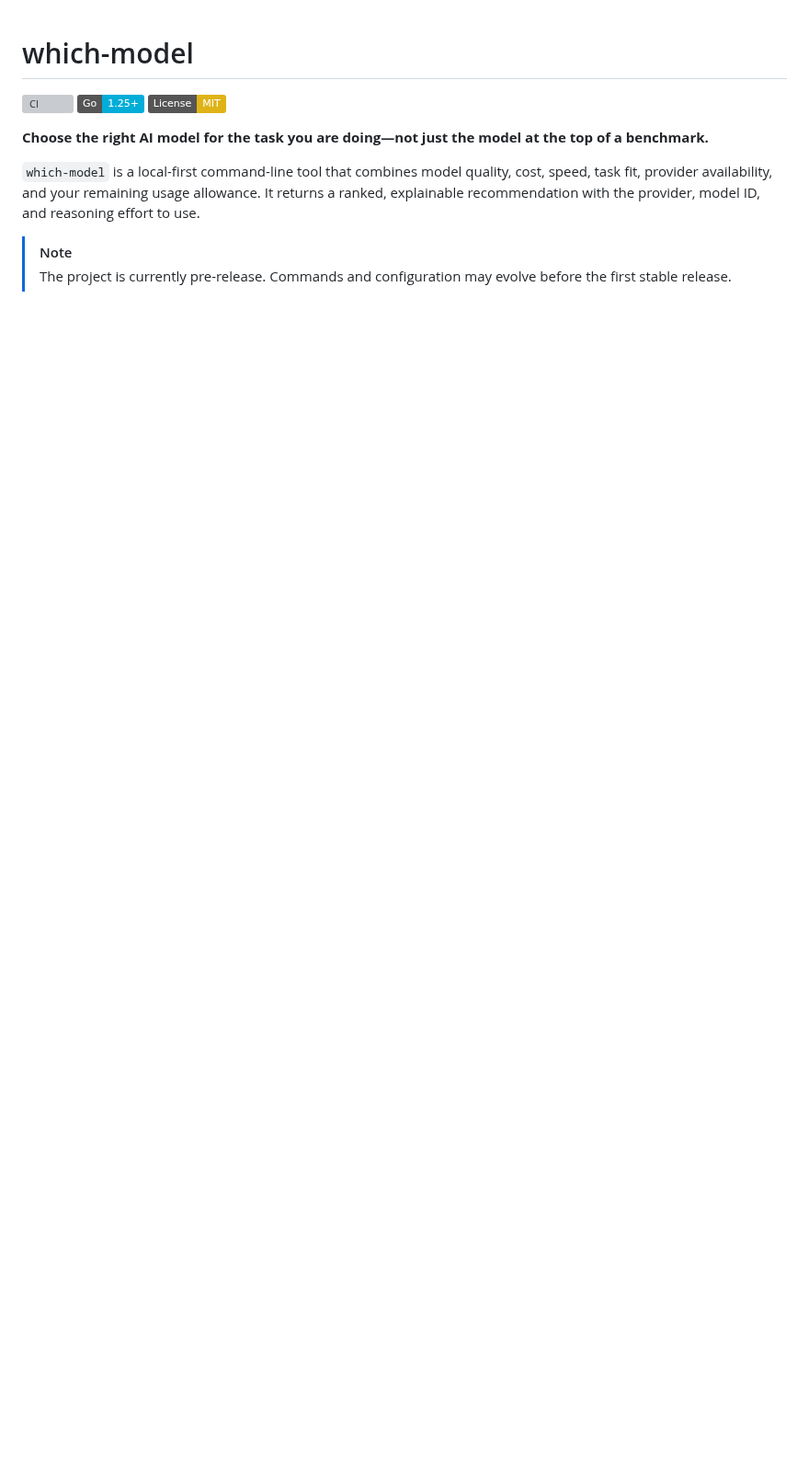
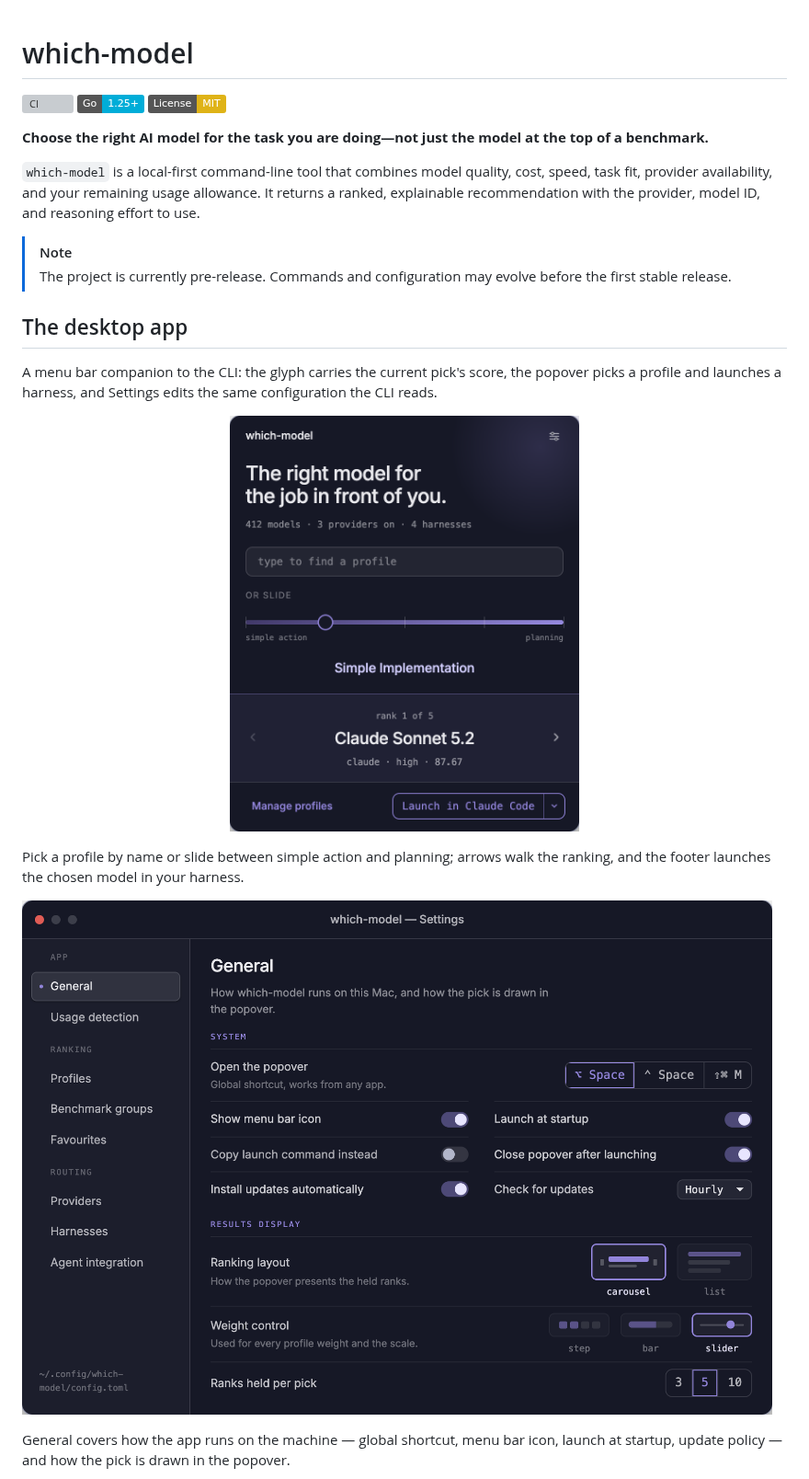
Before and after one commit to WD-Mitchell/which-model, a Markdown page: README.md, the part around one of its changes. Shown at 92% size. Rendered like a GitHub page; pictures changed too: docs/screenshots/popover.png (added), docs/screenshots/settings-general.png (added); badges without logos; blank space fills up the shorter version; grey boxes are pictures that could not be loaded.

Commit message:
Add screenshots

```diff
--- a/README.md
+++ b/README.md
@@ -10,3 +10,18 @@
 
 > [!NOTE]
 > The project is currently pre-release. Commands and configuration may evolve before the first stable release.
+
+## The desktop app
+
+A menu bar companion to the CLI: the glyph carries the current pick's score, the popover picks a profile and launches a harness, and Settings edits the same configuration the CLI reads.
+
+<p align="center">
+  <img src="docs/screenshots/popover.png" alt="which-model popover: profile slider, ranked pick, and launch button" width="380">
+</p>
+
+Pick a profile by name or slide between simple action and planning; arrows walk the ranking, and the footer launches the chosen model in your harness.
+
+![Settings — General](docs/screenshots/settings-general.png)
+
+General covers how the app runs on the machine — global shortcut, menu bar icon, launch at startup, update policy — and how the pick is drawn in the popover.
+
```
Also changed, not shown: other parts of README.md (+3 -0 lines), docs/screenshots/settings-profiles.png (added).
